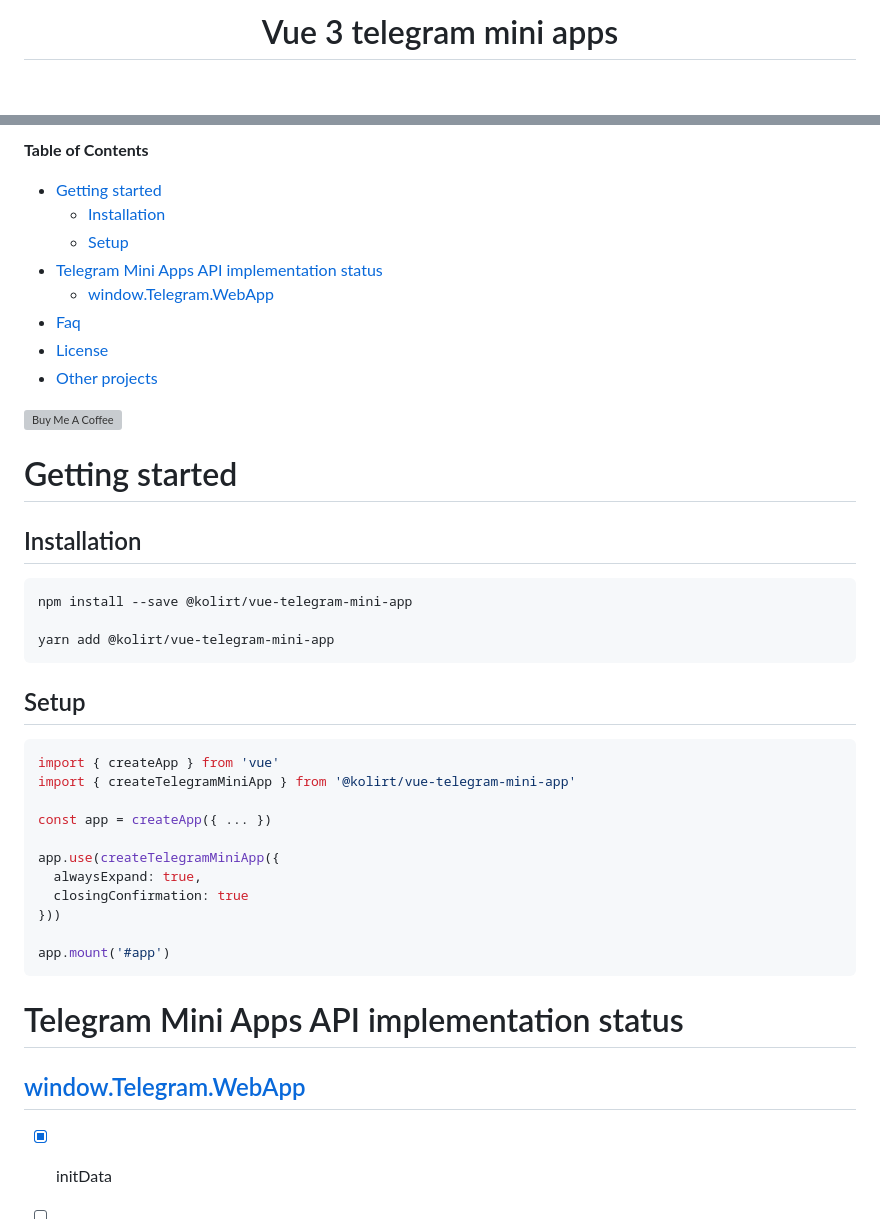
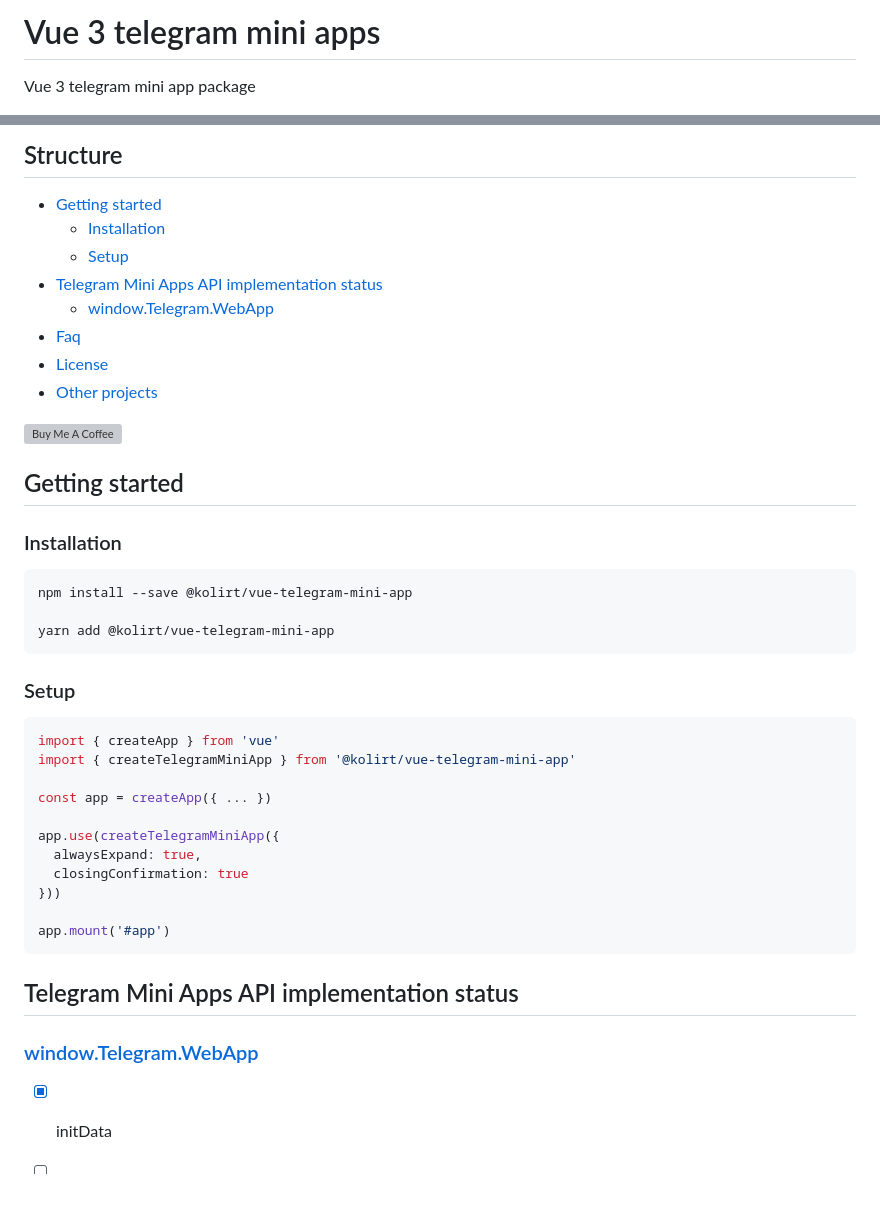
Before and after one commit to kolirt/vue-telegram-mini-app, a Markdown page: README.md, 2 parts joined by grey strips. GitHub-like rendering; blank space fills up the shorter version; grey boxes are pictures that could not be loaded.

Commit message:
fix fixTma

````diff
--- a/README.md
+++ b/README.md
@@ -1,2 +1,3 @@
-<h1 align="center">Vue 3 telegram mini apps</h1>
+# Vue 3 telegram mini apps
+Vue 3 telegram mini app package
 
@@ -6,6 +5,5 @@
 
-**Table of Contents**
-
+## Structure
 - [Getting started](#getting-started)
   - [Installation](#installation)
   - [Setup](#setup)
@@ -19,16 +17,18 @@
   <img src="https://cdn.buymeacoffee.com/buttons/v2/arial-yellow.png" alt="Buy Me A Coffee" style="height: 60px !important;width: 217px !important;" >
 </a>
 
-# Getting started
 
-## Installation
+## Getting started
+
+### Installation
 ```bash
 npm install --save @kolirt/vue-telegram-mini-app
 
 yarn add @kolirt/vue-telegram-mini-app
 ```
 
-## Setup
+
+### Setup
 ```javascript
 import { createApp } from 'vue'
 import { createTelegramMiniApp } from '@kolirt/vue-telegram-mini-app'
@@ -44,10 +44,9 @@ app.mount('#app')
 ```
 
 
-# Telegram Mini Apps API implementation status
+## Telegram Mini Apps API implementation status
 
-## [window.Telegram.WebApp](https://core.telegram.org/bots/webapps#initializing-mini-apps)
-
+### [window.Telegram.WebApp](https://core.telegram.org/bots/webapps#initializing-mini-apps)
 - [X] initData
 - [ ] initDataUnsafe
 - [X] version
````
Also changed, not shown: other parts of README.md (+4 -9 lines).
